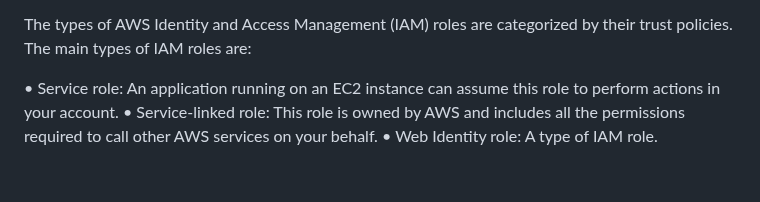
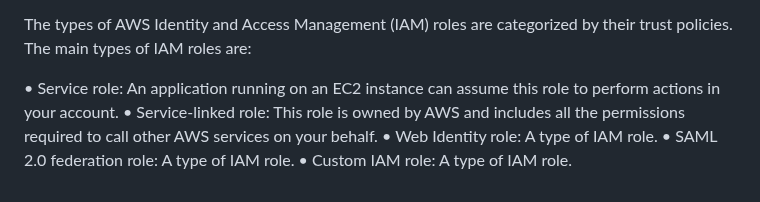
Before and after one commit to TheMannu/Devops-Tools-Installation-Configurations, a Markdown page: IAM.md, the part around the change. Drawn GitHub-style.

Commit message:
IAM  Modified

```diff
--- a/IAM.md
+++ b/IAM.md
@@ -73,3 +73,5 @@ The types of AWS Identity and Access Management (IAM) roles are categorized by t
 • Service role: An application running on an EC2 instance can assume this role to perform actions in your account.
 • Service-linked role: This role is owned by AWS and includes all the permissions required to call other AWS services on your behalf.
 • Web Identity role: A type of IAM role.
+• SAML 2.0 federation role: A type of IAM role.
+• Custom IAM role: A type of IAM role.
```
